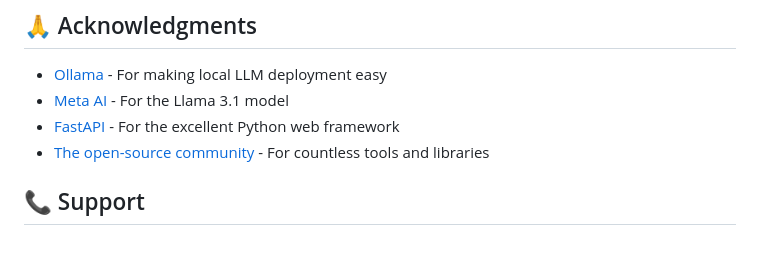
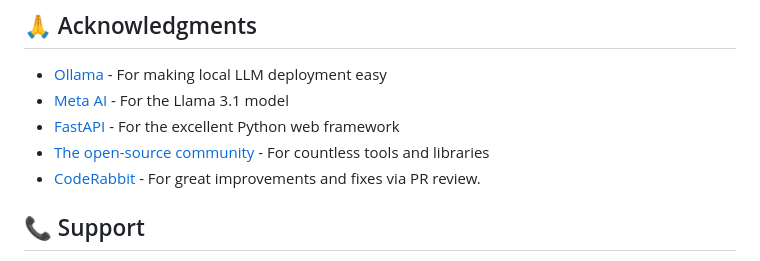
Before and after one commit to walteraandrade/smells-like-job-spirit, a Markdown page: README.md, the part around the change. GitHub-like rendering.

```diff
--- a/README.md
+++ b/README.md
@@ -297,6 +297,7 @@ This project is licensed under the MIT License - see the [LICENSE](LICENSE) file
 - [Meta AI](https://ai.meta.com/) - For the Llama 3.1 model
 - [FastAPI](https://fastapi.tiangolo.com/) - For the excellent Python web framework
 - [The open-source community](https://github.com/) - For countless tools and libraries
+- [CodeRabbit](https://www.coderabbit.ai) - For great improvements and fixes via PR review.
 
 ## 📞 Support
 
```
